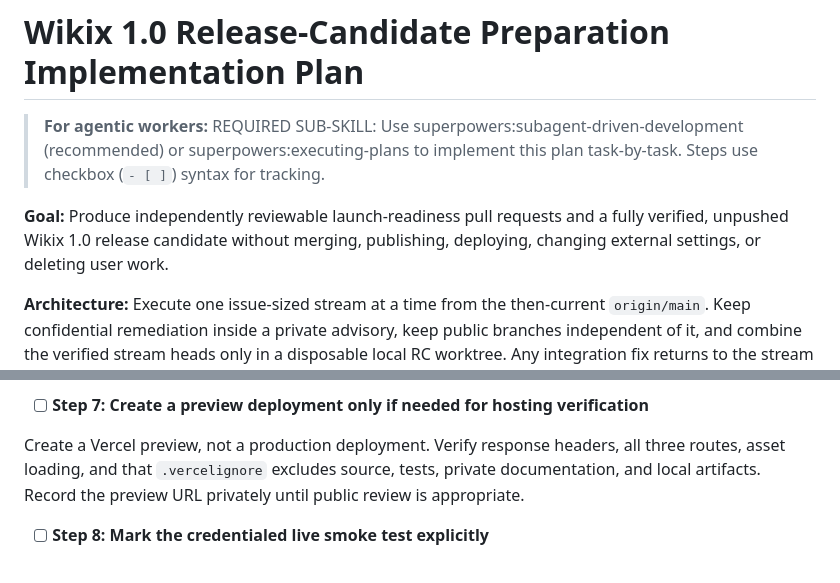
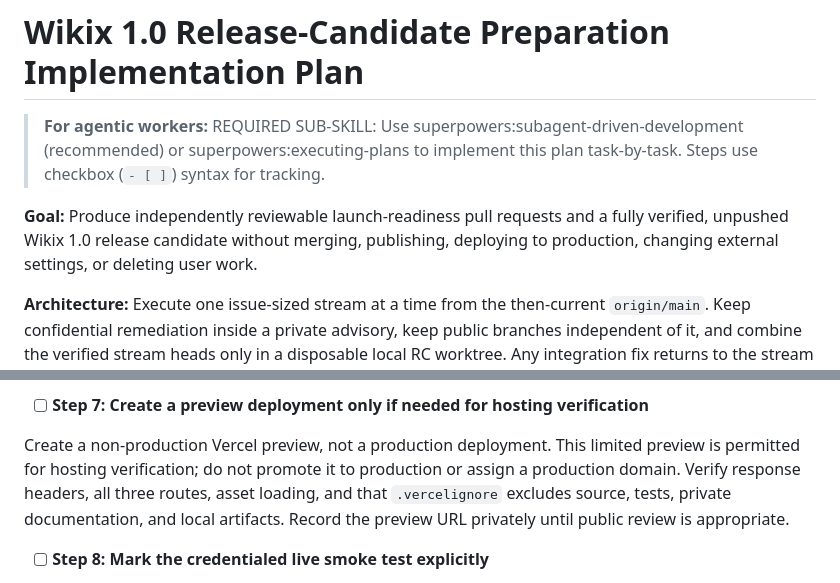
Before and after one commit to wikix-project/wikix, a Markdown page: docs/release-candidate-implementation-plan.md, 2 parts joined by grey strips. Drawn GitHub-style.

Commit message:
docs: clarify preview deployment boundary

```diff
--- a/docs/release-candidate-implementation-plan.md
+++ b/docs/release-candidate-implementation-plan.md
@@ -5,8 +5,8 @@
 > checkbox (`- [ ]`) syntax for tracking.
 
 **Goal:** Produce independently reviewable launch-readiness pull requests and a fully verified,
-unpushed Wikix 1.0 release candidate without merging, publishing, deploying, changing external
-settings, or deleting user work.
+unpushed Wikix 1.0 release candidate without merging, publishing, deploying to production,
+changing external settings, or deleting user work.
 
 **Architecture:** Execute one issue-sized stream at a time from the then-current `origin/main`.
 Keep confidential remediation inside a private advisory, keep public branches independent of it,
@@ -1361,9 +1361,11 @@ and no JavaScript. Stop the server when finished.
 
 - [ ] **Step 7: Create a preview deployment only if needed for hosting verification**
 
-Create a Vercel preview, not a production deployment. Verify response headers, all three routes,
-asset loading, and that `.vercelignore` excludes source, tests, private documentation, and local
-artifacts. Record the preview URL privately until public review is appropriate.
+Create a non-production Vercel preview, not a production deployment. This limited preview is
+permitted for hosting verification; do not promote it to production or assign a production domain.
+Verify response headers, all three routes, asset loading, and that `.vercelignore` excludes source,
+tests, private documentation, and local artifacts. Record the preview URL privately until public
+review is appropriate.
 
 - [ ] **Step 8: Mark the credentialed live smoke test explicitly**
 
```
